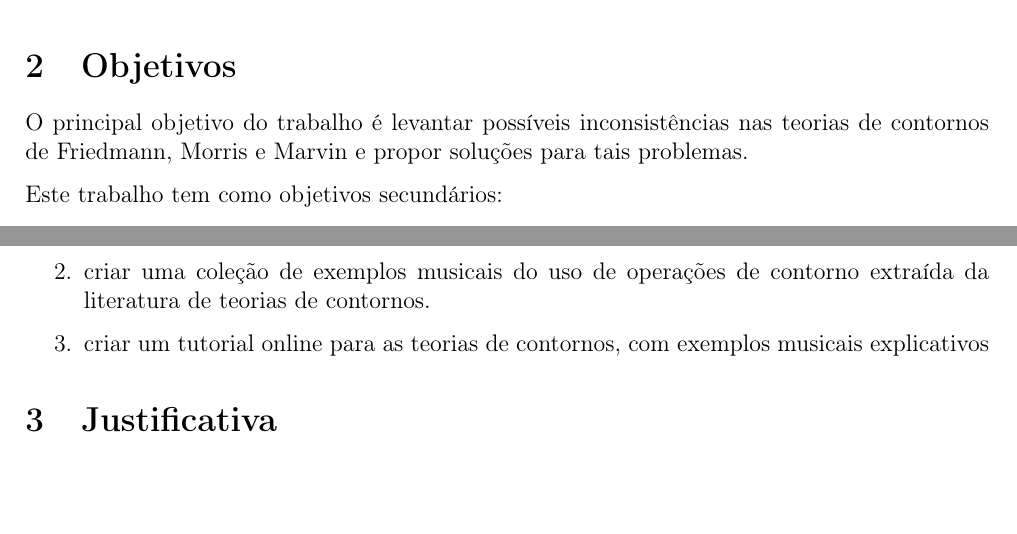
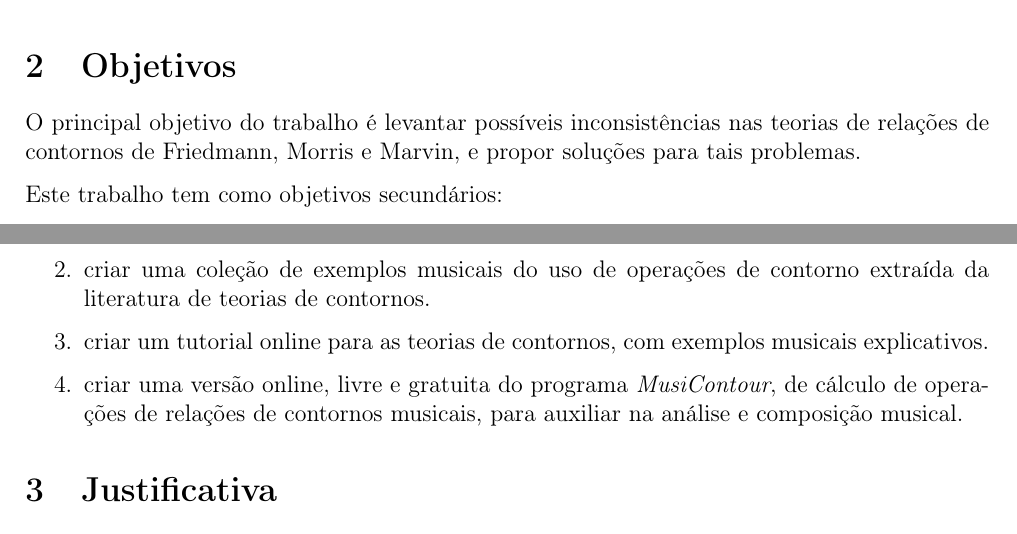
Before and after one commit to mdsmus/projeto-tese, a LaTeX thesis (projeto-tese.tex): two parts of pages 2 and 3 of 6, joined at a grey line, cut so that both start at the same text, the shorter picture padded with empty space. Compiled offline with pdfLaTeX.

Commit message:
Insere objetivo secundário musical e melhora texto

```diff
--- a/projeto-tese.tex
+++ b/projeto-tese.tex
@@ -192,8 +192,8 @@ de arte das teorias de relações de contornos musicais.
 \label{sec:objetivos}
 
 O principal objetivo do trabalho é levantar possíveis inconsistências
-nas teorias de contornos de Friedmann, Morris e Marvin e propor
-soluções para tais problemas.
+nas teorias de relações de contornos de Friedmann, Morris e Marvin, e
+propor soluções para tais problemas.
 
 Este trabalho tem como objetivos secundários:
 
@@ -204,7 +203,10 @@ Este trabalho tem como objetivos secundários:
 \item criar uma coleção de exemplos musicais do uso de operações de
   contorno extraída da literatura de teorias de contornos.
 \item criar um tutorial online para as teorias de contornos, com
-  exemplos musicais explicativos
+  exemplos musicais explicativos.
+\item criar uma versão online, livre e gratuita do programa
+  \eng{MusiContour}, de cálculo de operações de relações de contornos
+  musicais, para auxiliar na análise e composição musical.
 \end{enumerate}
 
 \section{Justificativa}
```
Also changed, not shown: projeto-tese.tex (3 more changed lines).
